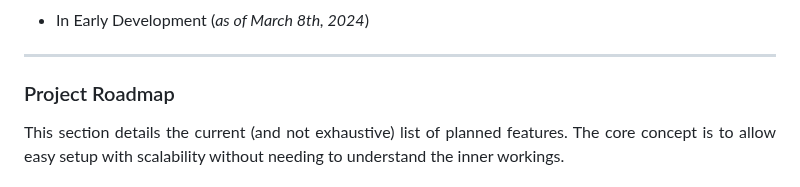
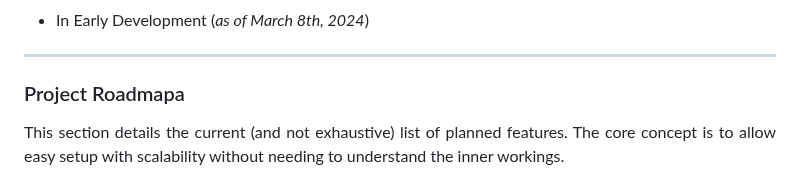
Before and after one commit to mriffey1/ConConnect, a Markdown page: readme.md, the part around the change. Rendered like a GitHub page.

Commit message:
updated readme.md
test update62

```diff
--- a/readme.md
+++ b/readme.md
@@ -24,7 +24,7 @@
 
 <hr>
 
-### Project Roadmap
+### Project Roadmapa
 <div align="justify">
 This section details the current (and not exhaustive) list of planned features. The core concept is to allow easy setup with scalability without needing to understand the inner workings.
 
```
